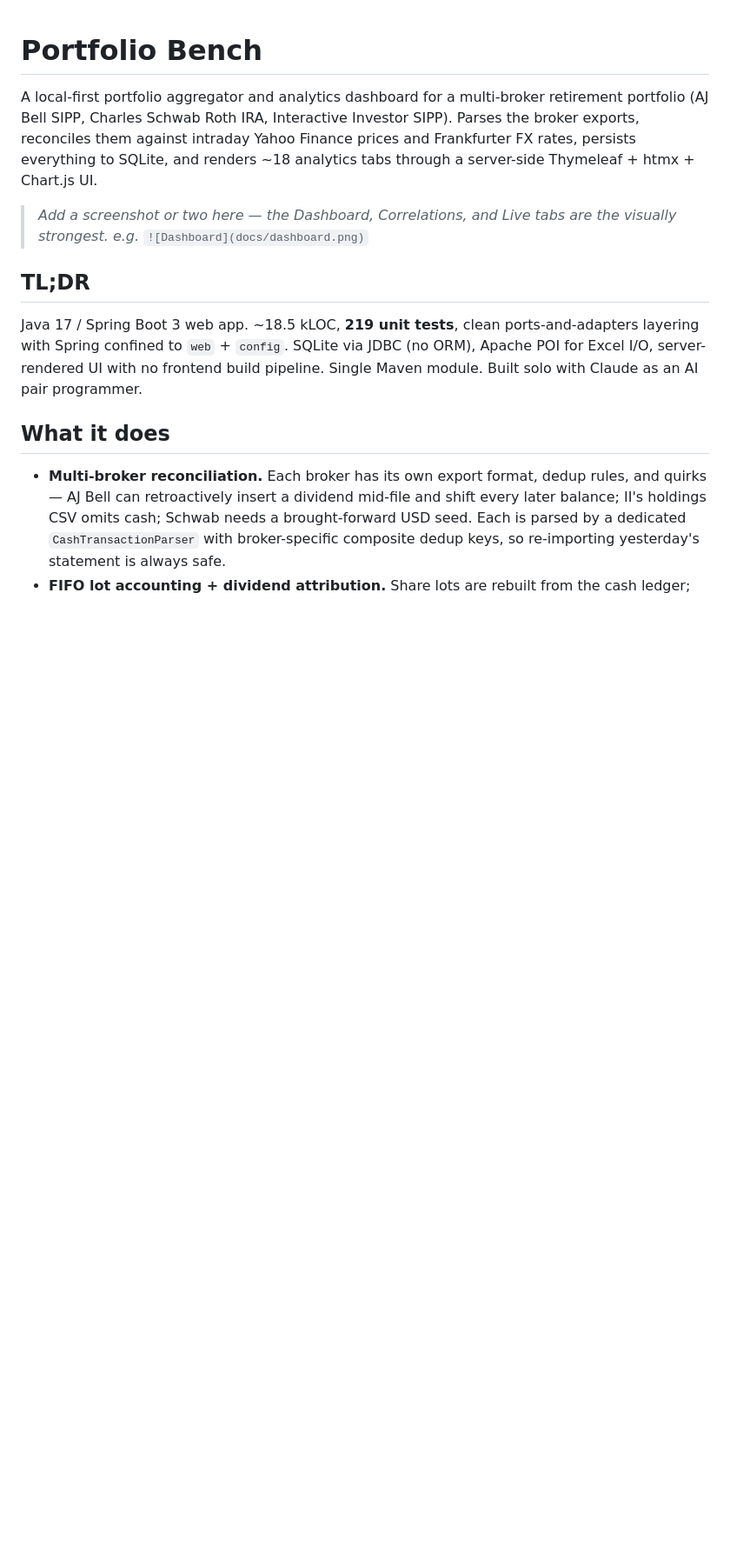
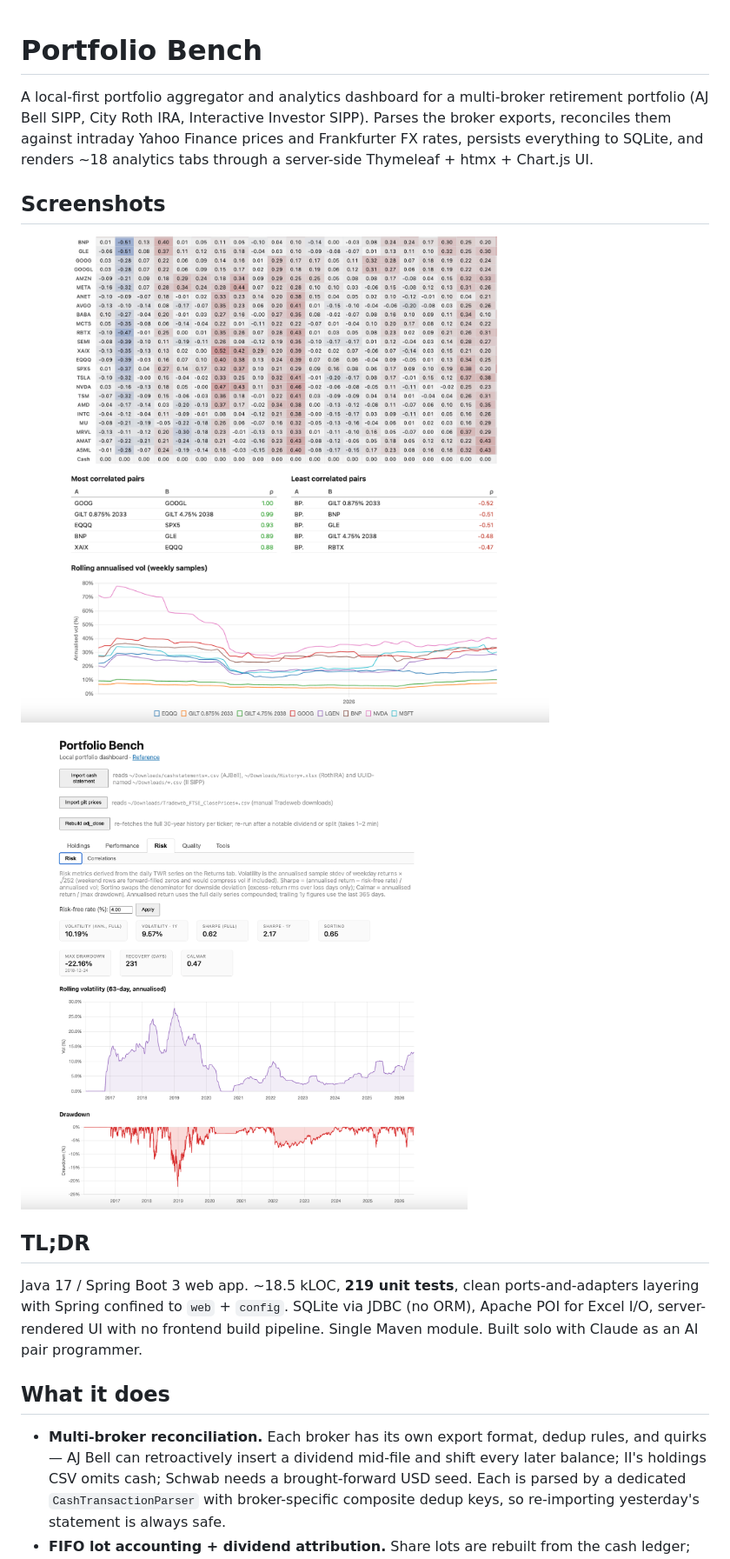
Before and after one commit to tomK8/portfolio-bench, a Markdown page: README.md, the part around the change. Shown at 87% size. Drawn GitHub-style; pictures changed too: docs/correlations.png (added), docs/risk.png (added); blank space fills up the shorter version.

Commit message:
Add screenshots and tidy README intro
Adds correlation matrix and risk-metrics screenshots under a new
Screenshots section; removes the placeholder prompt; corrects broker
name in the intro.

Co-Authored-By: Claude Sonnet 4.6 <noreply@anthropic.com>

```diff
--- a/README.md
+++ b/README.md
@@ -1,13 +1,16 @@
 # Portfolio Bench
 
 A local-first portfolio aggregator and analytics dashboard for a multi-broker retirement
-portfolio (AJ Bell SIPP, Charles Schwab Roth IRA, Interactive Investor SIPP). Parses
+portfolio (AJ Bell SIPP, City Roth IRA, Interactive Investor SIPP). Parses
 the broker exports, reconciles them against intraday Yahoo Finance prices and
 Frankfurter FX rates, persists everything to SQLite, and renders ~18 analytics tabs
 through a server-side Thymeleaf + htmx + Chart.js UI.
 
-> _Add a screenshot or two here — the Dashboard, Correlations, and Live tabs are the
-> visually strongest. e.g._ `![Dashboard](docs/dashboard.png)`
+
+## Screenshots
+
+![Correlation matrix and diversification ratio](docs/correlations.png)
+![Risk metrics — Sharpe, Sortino, Calmar, drawdown](docs/risk.png)
 
 ## TL;DR
 
```
